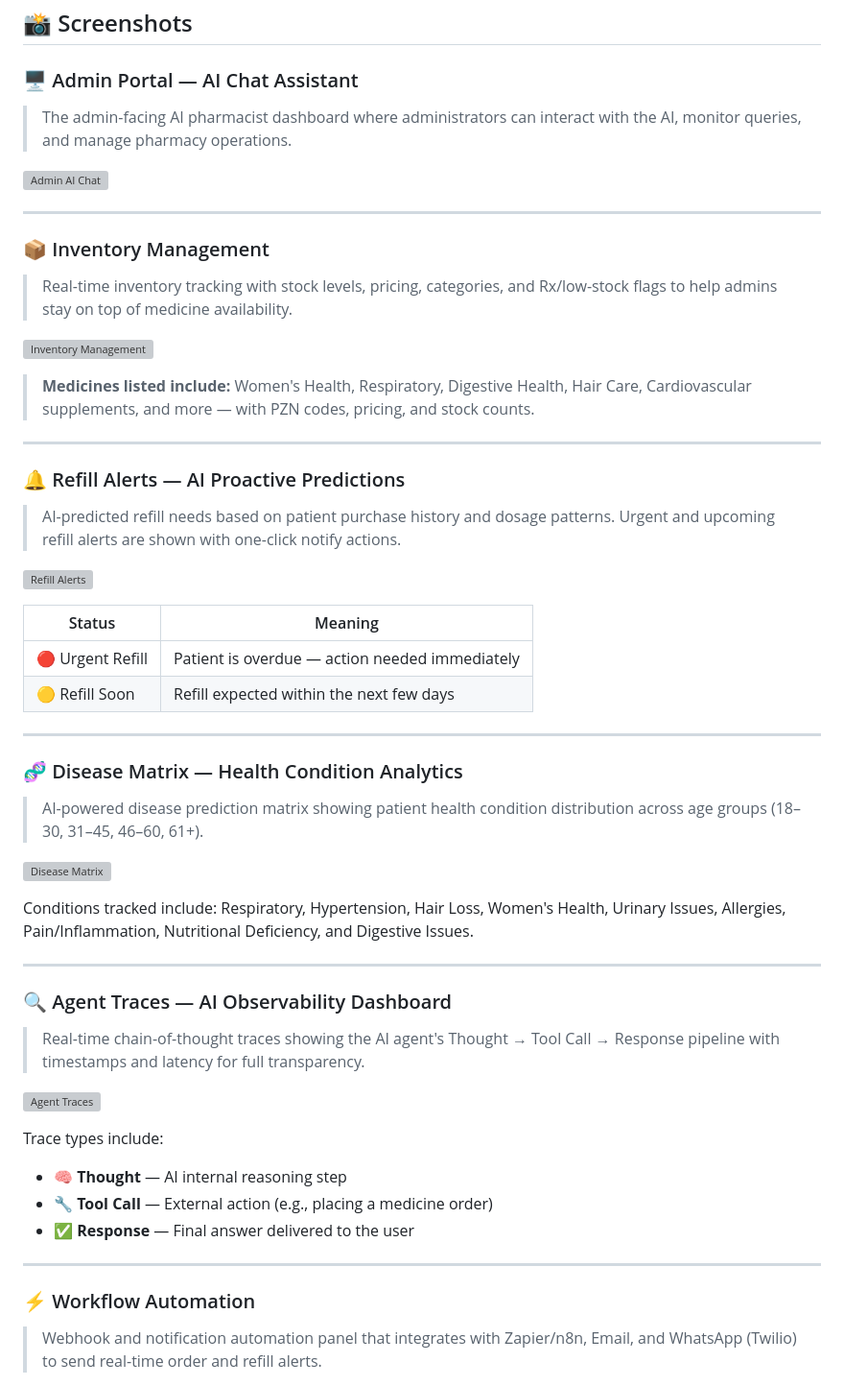
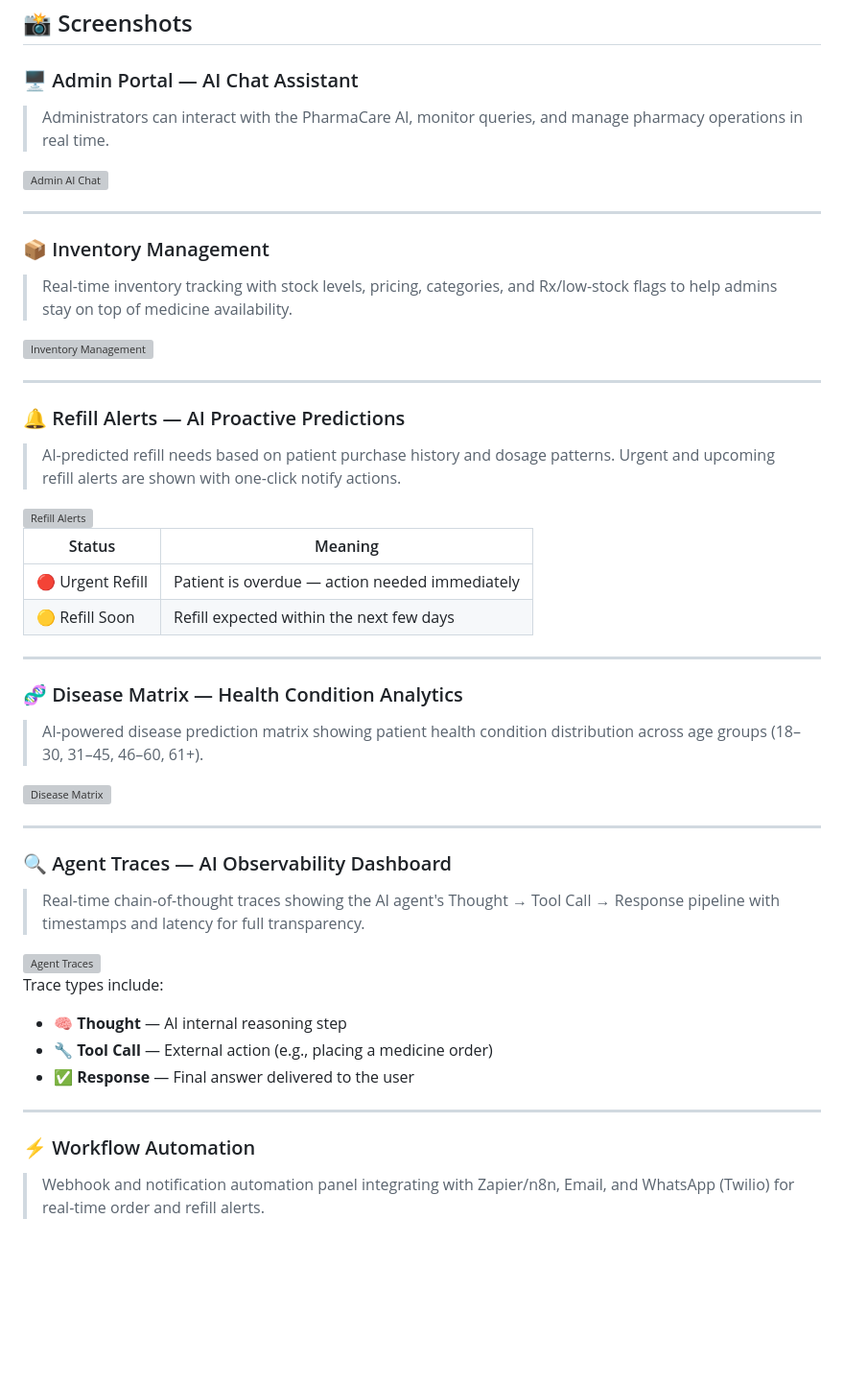
Before and after one commit to shrutikahage2005/PHARMACARE_AI, a Markdown page: README.md, the part around one of its changes. Shown at 96% size. GitHub-like rendering; blank space fills up the shorter version; grey boxes are pictures that could not be loaded.

```diff
--- a/README.md
+++ b/README.md
@@ -181,5 +181,5 @@ The app will run at `http://localhost:8080`
 ## 📸 Screenshots
 
 ### 🖥️ Admin Portal — AI Chat Assistant
-> The admin-facing AI pharmacist dashboard where administrators can interact with the AI, monitor queries, and manage pharmacy operations.
+> Administrators can interact with the PharmaCare AI, monitor queries, and manage pharmacy operations in real time.
 
@@ -190,9 +190,7 @@ The app will run at `http://localhost:8080`
 ### 📦 Inventory Management
 > Real-time inventory tracking with stock levels, pricing, categories, and Rx/low-stock flags to help admins stay on top of medicine availability.
 
-![Inventory Management](https://github.com/user-attachments/assets/inventory-screenshot)
-
-> **Medicines listed include:** Women's Health, Respiratory, Digestive Health, Hair Care, Cardiovascular supplements, and more — with PZN codes, pricing, and stock counts.
+<img width="1920" alt="Inventory Management" src="https://github.com/user-attachments/assets/dd8dc9b7-a0c0-4644-9d1e-c8e34c123ec0" />
 
 ---
 
@@ -211,9 +209,7 @@ The app will run at `http://localhost:8080`
 ### 🧬 Disease Matrix — Health Condition Analytics
 > AI-powered disease prediction matrix showing patient health condition distribution across age groups (18–30, 31–45, 46–60, 61+).
 
-![Disease Matrix](https://github.com/user-attachments/assets/disease-matrix-screenshot)
-
-Conditions tracked include: Respiratory, Hypertension, Hair Loss, Women's Health, Urinary Issues, Allergies, Pain/Inflammation, Nutritional Deficiency, and Digestive Issues.
+<img width="1920" alt="Disease Matrix" src="https://github.com/user-attachments/assets/7e2c808e-ffea-4d83-8b53-838d1e8a130c" />
 
 ---
 
@@ -230,5 +226,5 @@ Trace types include:
 ---
 
 ### ⚡ Workflow Automation
-> Webhook and notification automation panel that integrates with Zapier/n8n, Email, and WhatsApp (Twilio) to send real-time order and refill alerts.
+> Webhook and notification automation panel integrating with Zapier/n8n, Email, and WhatsApp (Twilio) for real-time order and refill alerts.
 
```
Also changed, not shown: other parts of README.md (+6 -12 lines).
